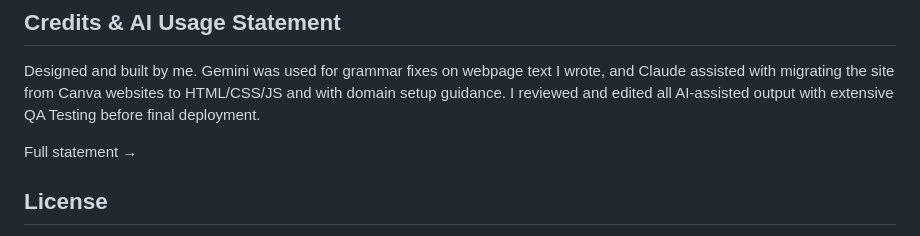
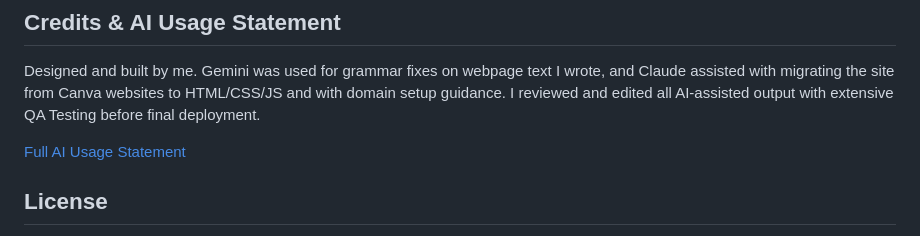
Before and after one commit to zayedmir/leveluptech-webpage, a Markdown page: docs/README.md, the part around the change. Drawn GitHub-style.

```diff
--- a/docs/README.md
+++ b/docs/README.md
@@ -70,7 +70,7 @@ No install or build step is needed.
 
 Designed and built by me. Gemini was used for grammar fixes on webpage text I wrote, and Claude assisted with migrating the site from Canva websites to HTML/CSS/JS and with domain setup guidance. I reviewed and edited all AI-assisted output with extensive QA Testing before final deployment.
 
-Full statement →
+[Full AI Usage Statement](./AI_USAGE.md)
 
 ## License
 
```
